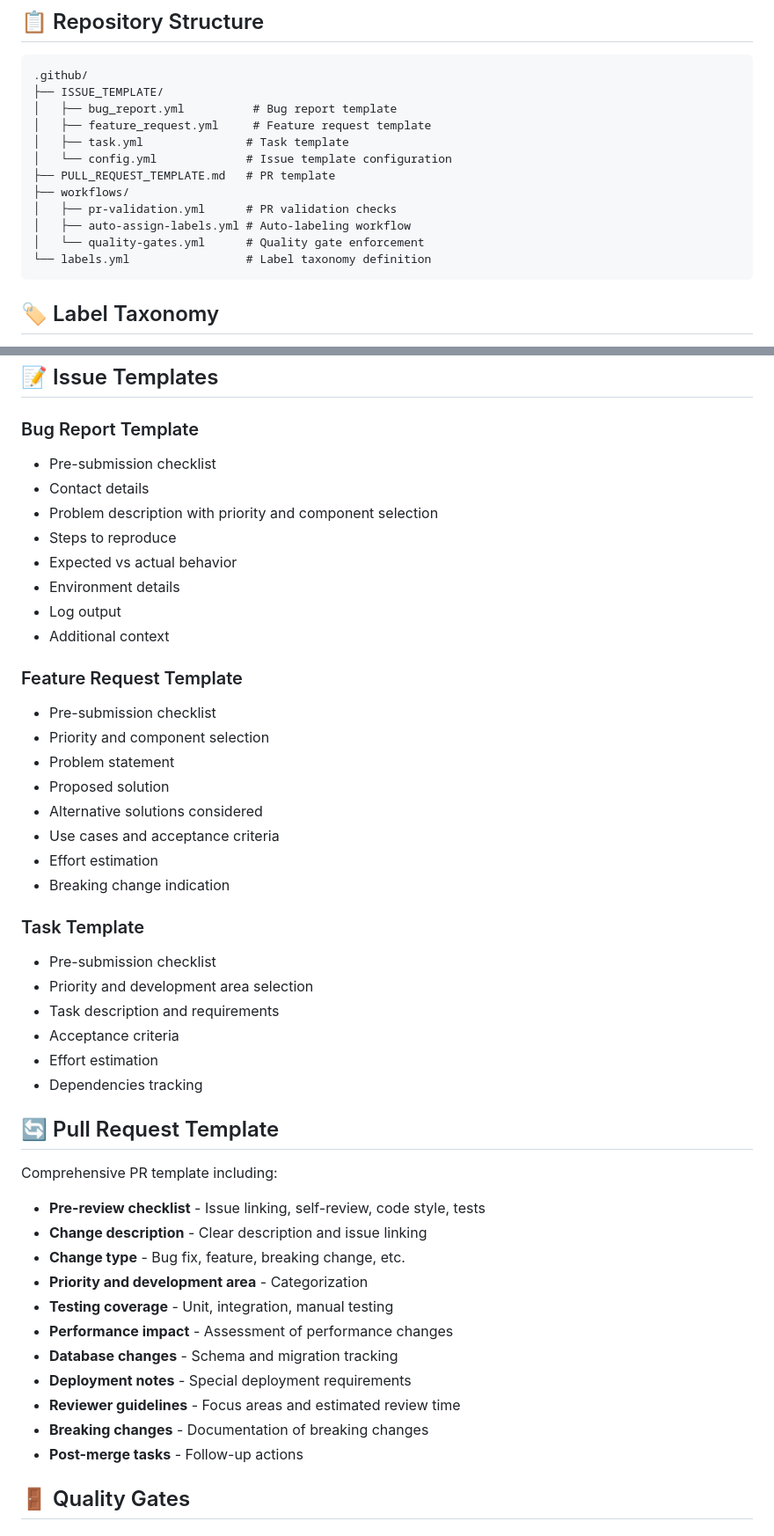
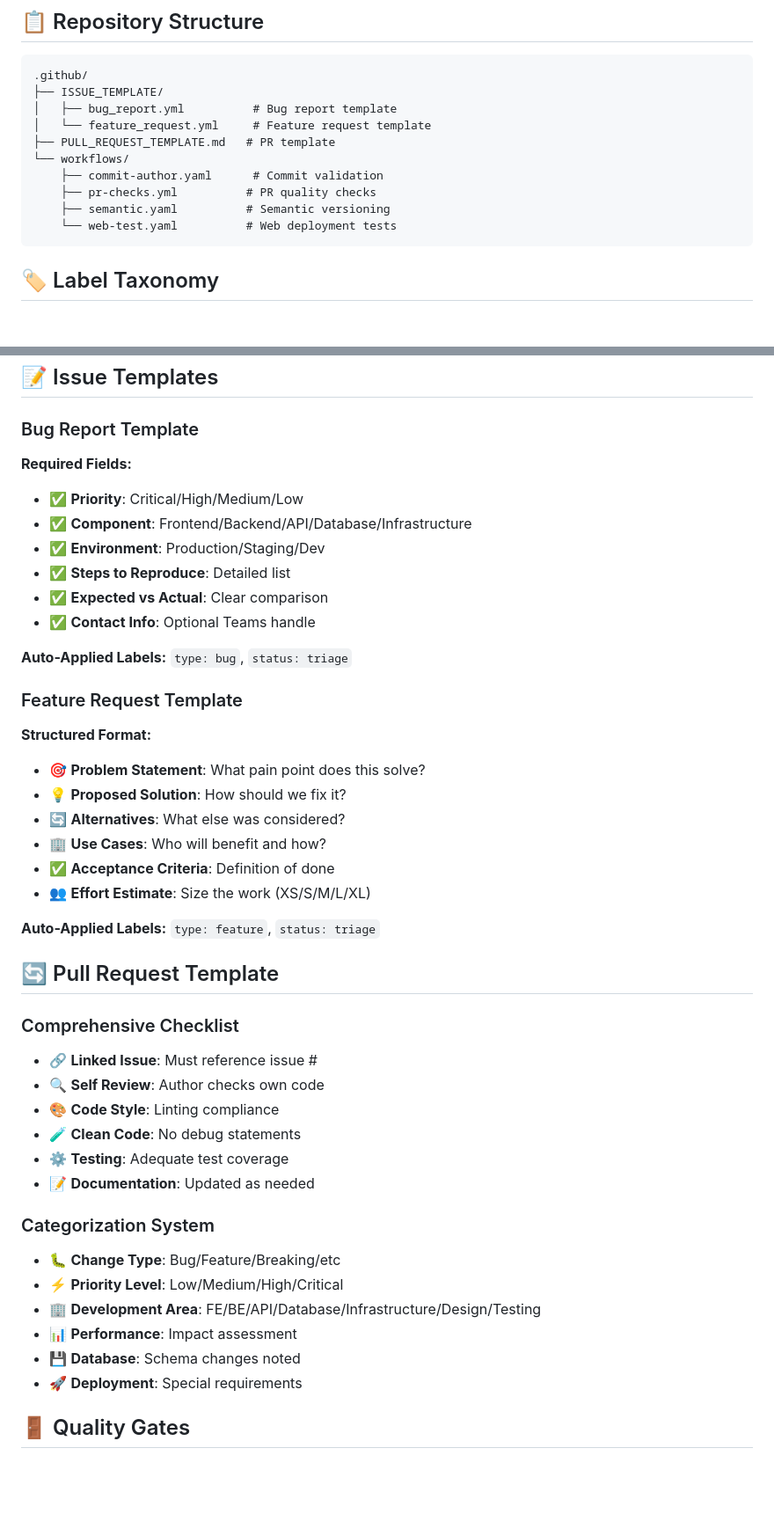
Before and after one commit to hanzlahabib/github-workflow-demo, a Markdown page: README.md, 2 parts joined by grey strips. Shown: that part at 88% size. Rendered like a GitHub page; blank space fills up the shorter version.

Commit message:
update: README to match actual presentation structure
- Fix issue templates section to match implemented formats
- Update bug report template to show actual required fields
- Update feature request template with structured format (Problem Statement, Proposed Solution, etc.)
- Update PR template to match comprehensive checklist format
- Fix repository structure to show actual files

````diff
--- a/README.md
+++ b/README.md
@@ -8,15 +8,13 @@ A comprehensive repository demonstrating GitHub workflow best practices designed
 .github/
 ├── ISSUE_TEMPLATE/
 │   ├── bug_report.yml          # Bug report template
-│   ├── feature_request.yml     # Feature request template
-│   ├── task.yml               # Task template
-│   └── config.yml             # Issue template configuration
+│   └── feature_request.yml     # Feature request template
 ├── PULL_REQUEST_TEMPLATE.md   # PR template
-├── workflows/
-│   ├── pr-validation.yml      # PR validation checks
-│   ├── auto-assign-labels.yml # Auto-labeling workflow
-│   └── quality-gates.yml      # Quality gate enforcement
-└── labels.yml                 # Label taxonomy definition
+└── workflows/
+    ├── commit-author.yaml      # Commit validation
+    ├── pr-checks.yml          # PR quality checks
+    ├── semantic.yaml          # Semantic versioning
+    └── web-test.yaml          # Web deployment tests
 ```
 
 ## 🏷️ Label Taxonomy
@@ -69,47 +67,44 @@ Our label system follows a hierarchical structure:
 ## 📝 Issue Templates
 
 ### Bug Report Template
-- Pre-submission checklist
-- Contact details
-- Problem description with priority and component selection
-- Steps to reproduce
-- Expected vs actual behavior
-- Environment details
-- Log output
-- Additional context
+**Required Fields:**
+- ✅ **Priority**: Critical/High/Medium/Low
+- ✅ **Component**: Frontend/Backend/API/Database/Infrastructure
+- ✅ **Environment**: Production/Staging/Dev
+- ✅ **Steps to Reproduce**: Detailed list
+- ✅ **Expected vs Actual**: Clear comparison
+- ✅ **Contact Info**: Optional Teams handle
+
+**Auto-Applied Labels:** `type: bug`, `status: triage`
 
 ### Feature Request Template
-- Pre-submission checklist
-- Priority and component selection
-- Problem statement
-- Proposed solution
-- Alternative solutions considered
-- Use cases and acceptance criteria
-- Effort estimation
-- Breaking change indication
+**Structured Format:**
+- 🎯 **Problem Statement**: What pain point does this solve?
+- 💡 **Proposed Solution**: How should we fix it?
+- 🔄 **Alternatives**: What else was considered?
+- 🏢 **Use Cases**: Who will benefit and how?
+- ✅ **Acceptance Criteria**: Definition of done
+- 👥 **Effort Estimate**: Size the work (XS/S/M/L/XL)
 
-### Task Template
-- Pre-submission checklist
-- Priority and development area selection
-- Task description and requirements
-- Acceptance criteria
-- Effort estimation
-- Dependencies tracking
+**Auto-Applied Labels:** `type: feature`, `status: triage`
 
 ## 🔄 Pull Request Template
 
-Comprehensive PR template including:
-- **Pre-review checklist** - Issue linking, self-review, code style, tests
-- **Change description** - Clear description and issue linking
-- **Change type** - Bug fix, feature, breaking change, etc.
-- **Priority and development area** - Categorization
-- **Testing coverage** - Unit, integration, manual testing
-- **Performance impact** - Assessment of performance changes
-- **Database changes** - Schema and migration tracking
-- **Deployment notes** - Special deployment requirements
-- **Reviewer guidelines** - Focus areas and estimated review time
-- **Breaking changes** - Documentation of breaking changes
-- **Post-merge tasks** - Follow-up actions
+### Comprehensive Checklist
+- 🔗 **Linked Issue**: Must reference issue #
+- 🔍 **Self Review**: Author checks own code
+- 🎨 **Code Style**: Linting compliance
+- 🧪 **Clean Code**: No debug statements
+- ⚙️ **Testing**: Adequate test coverage
+- 📝 **Documentation**: Updated as needed
+
+### Categorization System
+- 🐛 **Change Type**: Bug/Feature/Breaking/etc
+- ⚡ **Priority Level**: Low/Medium/High/Critical
+- 🏢 **Development Area**: FE/BE/API/Database/Infrastructure/Design/Testing
+- 📊 **Performance**: Impact assessment
+- 💾 **Database**: Schema changes noted
+- 🚀 **Deployment**: Special requirements
 
 ## 🚪 Quality Gates
 
````
